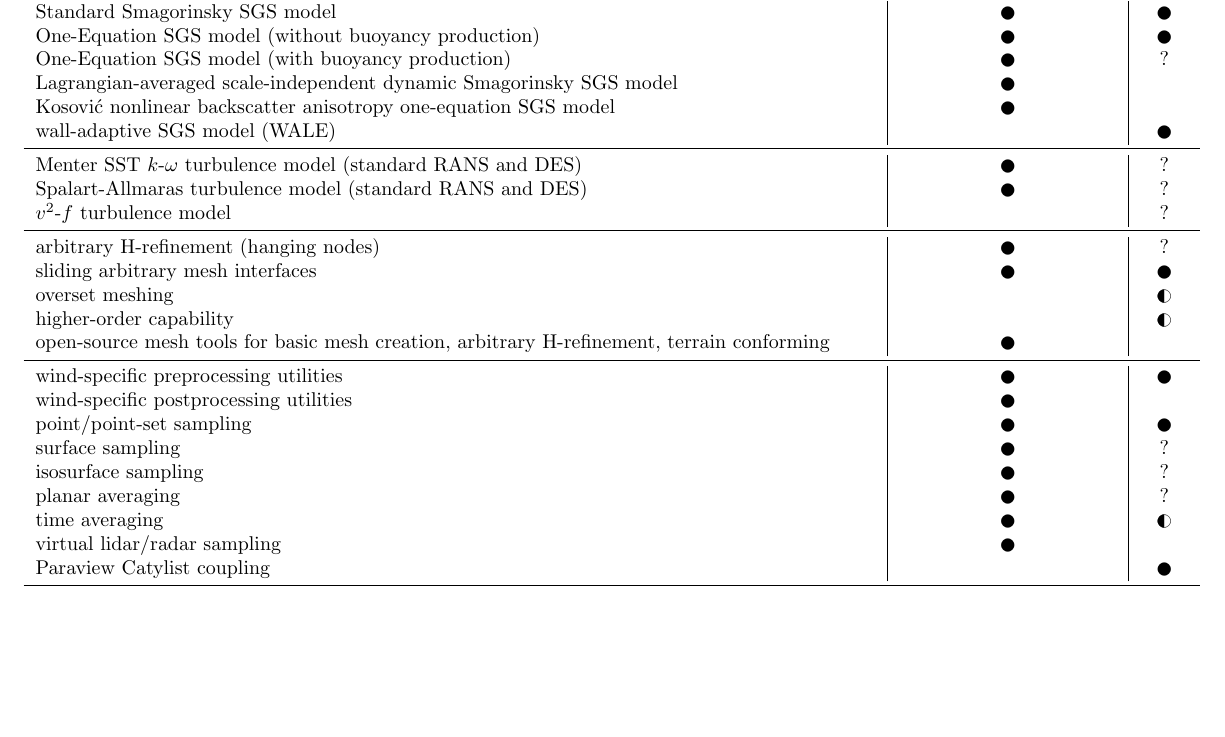
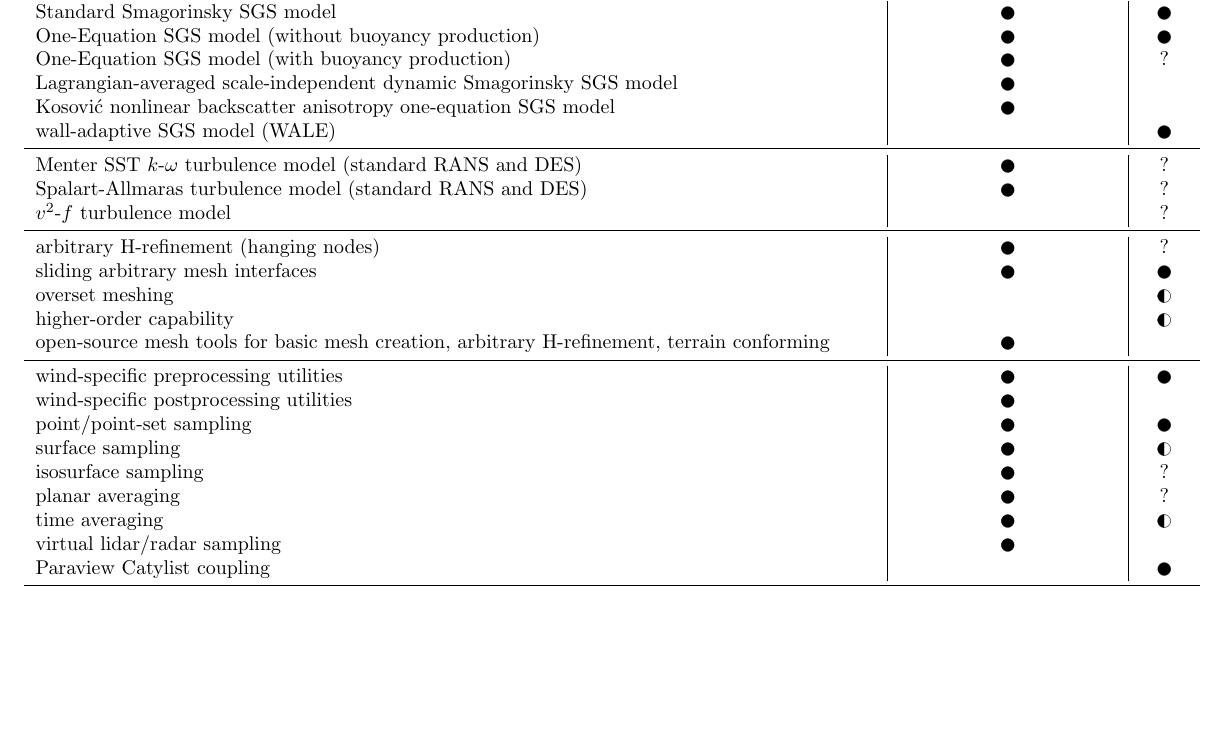
Before and after one commit to mchurchf/NaluSOWFAfeatures, a LaTeX document (NaluSOWFAfeatures.tex): part of page 2 of 2, cut so that both start at the same text. Compiled offline with pdfLaTeX.

Commit message:
Indicated that Nalu has surface sampling partially implemented.

```diff
--- a/NaluSOWFAfeatures.tex
+++ b/NaluSOWFAfeatures.tex
@@ -115,7 +115,7 @@ open-source mesh tools for basic mesh creation, arbitrary H-refinement, terrain
 wind-specific preprocessing utilities & \CIRCLE & \CIRCLE \\
 wind-specific postprocessing utilities & \CIRCLE &   \\
 point/point-set sampling & \CIRCLE & \CIRCLE \\
-surface sampling & \CIRCLE & ? \\
+surface sampling & \CIRCLE & \LEFTcircle \\
 isosurface sampling & \CIRCLE & ? \\
 planar averaging & \CIRCLE & ? \\
 time averaging & \CIRCLE & \LEFTcircle \\
```
